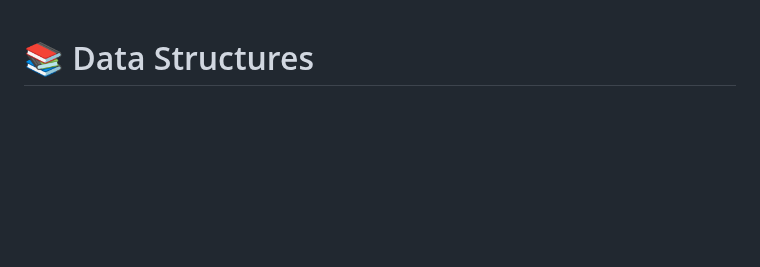
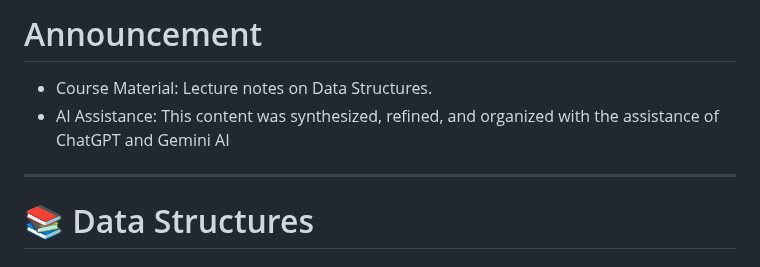
Before and after one commit to Thomas-debuger/11401_CS203A, a Markdown page: notes/README.md, the part around the change. Drawn GitHub-style; blank space fills up the shorter version.

```diff
--- a/notes/README.md
+++ b/notes/README.md
@@ -1,3 +1,10 @@
+# Announcement
+
+* Course Material: Lecture notes on Data Structures.
+* AI Assistance: This content was synthesized, refined, and organized with the assistance of ChatGPT and Gemini AI
+
+---
+
 # 📚 Data Structures
 
 ### 這個資料庫(notes)收錄了我對 資料結構 的學習筆記，內容包括：
```
